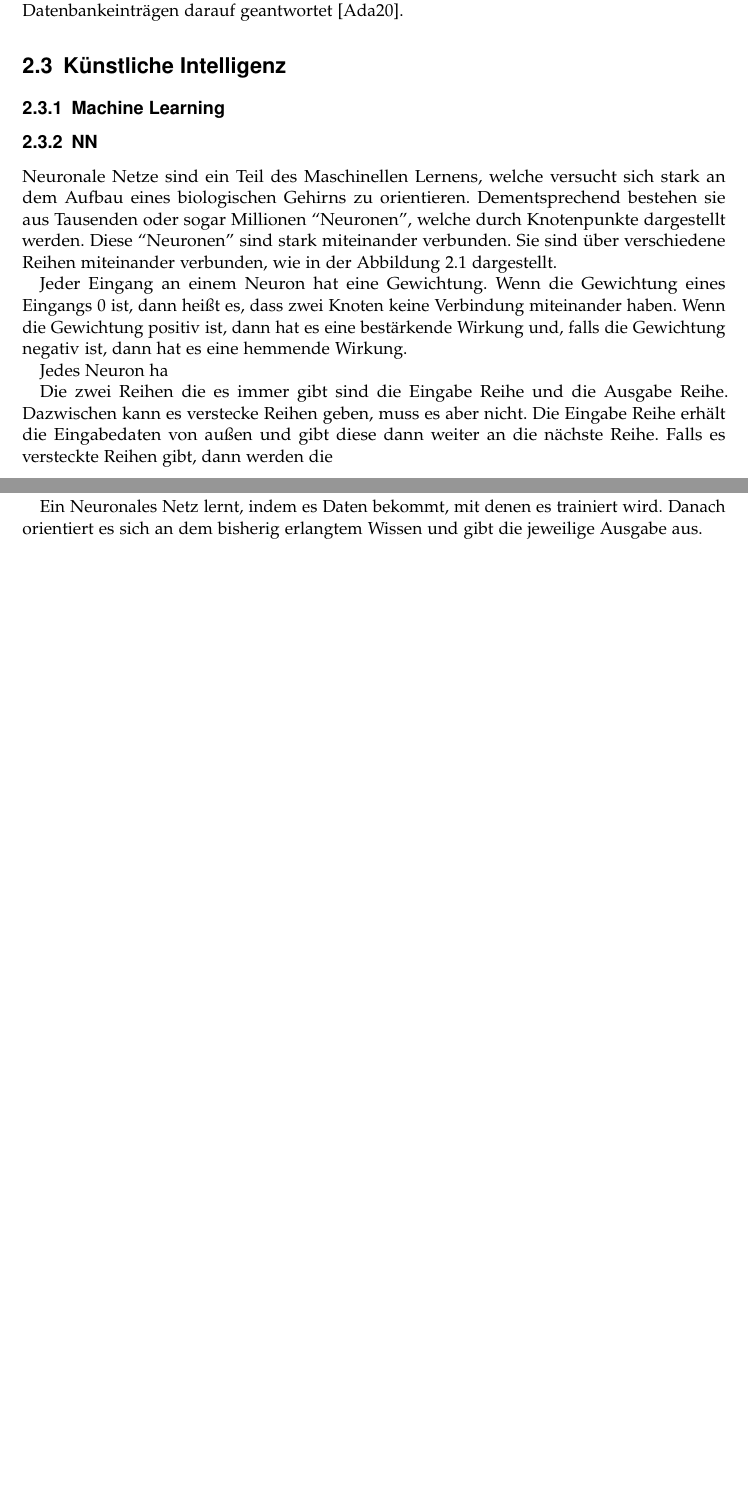
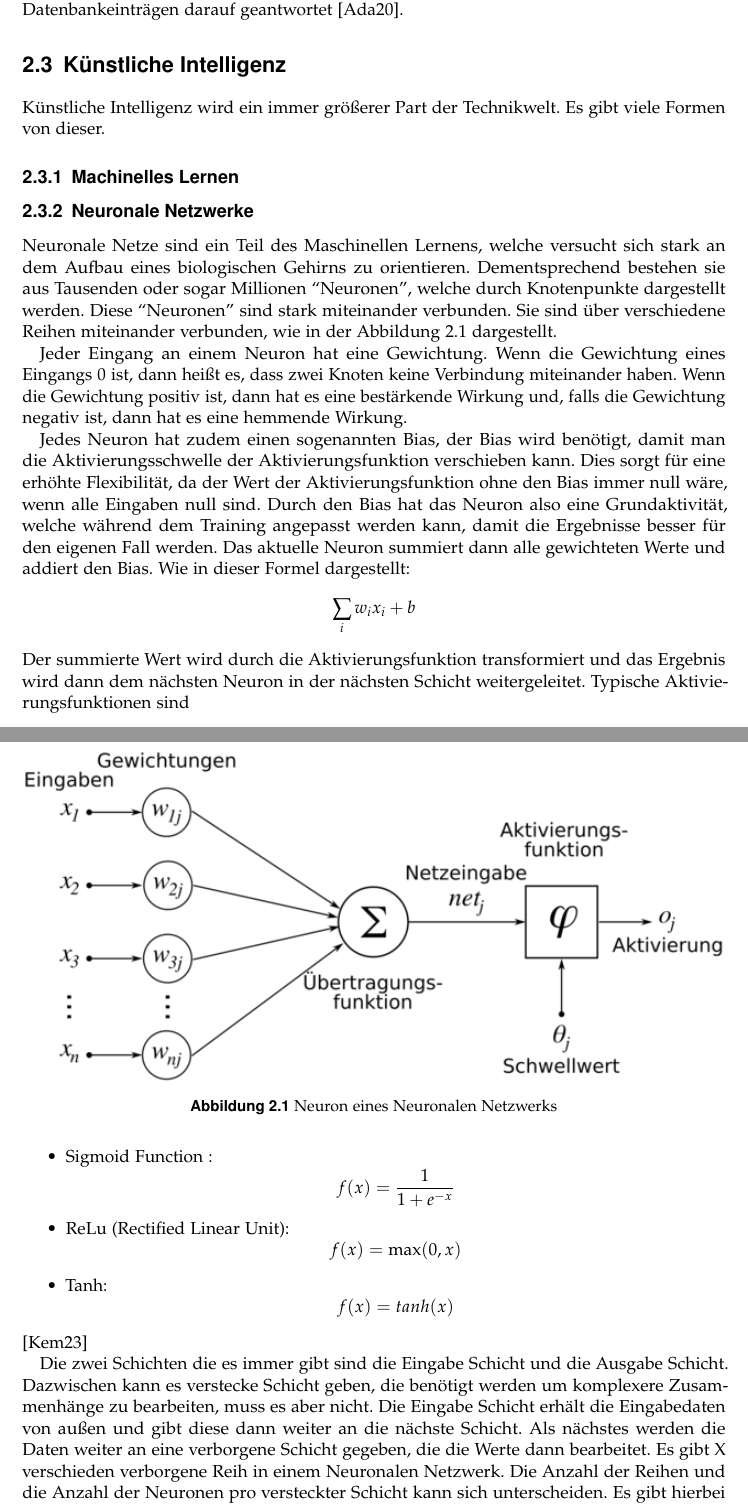
Before and after one commit to traum3rei/LLM-Chatbot-BA-Arbeit, a LaTeX thesis (thesis/thesis.tex, which reads thesis/Grundlage.tex): two parts of pages 10 and 11 of 21, joined at a grey line, cut so that both start at the same text, the shorter picture padded with empty space. Compiled offline with pdfLaTeX.

Commit message:
more stuff

```diff
--- a/thesis/Grundlage.tex
+++ b/thesis/Grundlage.tex
@@ -26,22 +26,45 @@ Nach Eliza kam ein Chatbot namens Parry der an der Stanford University entwickel
 1995 wurde der Internet Chatbot ALICE veröffentlicht. Er war im Internet zu finden und er wurde als Open Source Software veröffentlicht, hat aber nicht viele Mitentwickler gefunden, bis die Software im Jahre 1998 von der Programmiersprache SETL auf die Programmiersprache Java gewechselt ist. Das Problem war, dass SETL eine eher unbekannte Sprache war. Im Laufe der Jahre wurde das Projekt mehrmals mit verschiedenen Preise ausgezeichnet, wie beispielsweise dem Loebner Prize. Dieser Bot wurde von Weizenbaums Eliza inspiriert und war selbst die Inspiration für den Film "Her", in der die Beziehung zwischen Menschen und Maschinen beleuchtet wird\cite{moraisCanHumansFall2013}. Alice hatte eine viel größere Sammlung an Keywords, auf die sie reagieren konnte als Eliza, aber von den Grundprinzipien her, hat sie auf die selbe Art und Weise Keywords in den Eingaben des Nutzers gesucht und dann je nach ihren Datenbankeinträgen darauf geantwortet \cite{adamopoulouChatbotsHistoryTechnology2020}.
 
 \section{Künstliche Intelligenz}
+Künstliche Intelligenz wird ein immer größerer Part der Technikwelt. Es gibt viele Formen von dieser.
 
-\subsection{Machine Learning}
-\subsection{NN}
+\subsection{Machinelles Lernen}
+
+
+\subsection{Neuronale Netzwerke}
 Neuronale Netze sind ein Teil des Maschinellen Lernens, welche versucht sich stark an dem Aufbau eines biologischen Gehirns zu orientieren.
 Dementsprechend bestehen sie aus Tausenden oder sogar Millionen ``Neuronen'', welche durch Knotenpunkte dargestellt werden. Diese ``Neuronen''
 sind stark miteinander verbunden. Sie sind über verschiedene Reihen miteinander verbunden, wie in der Abbildung 2.1 dargestellt.\par
+
 Jeder Eingang an einem Neuron hat eine Gewichtung. Wenn die Gewichtung eines Eingangs 0 ist, dann heißt es, dass zwei Knoten
 keine Verbindung miteinander haben. Wenn die Gewichtung positiv ist, dann hat es eine bestärkende Wirkung und, falls die Gewichtung negativ
 ist, dann hat es eine hemmende Wirkung. \par %wikipedia https://de.wikipedia.org/wiki/Künstliches_Neuron
-Jedes Neuron ha
+Jedes Neuron hat zudem einen sogenannten Bias, der Bias wird benötigt, damit man die Aktivierungsschwelle der Aktivierungsfunktion
+verschieben kann. Dies sorgt für eine erhöhte Flexibilität, da der Wert der Aktivierungsfunktion ohne den Bias immer null wäre, wenn alle
+Eingaben null sind. Durch den Bias hat das Neuron also eine Grundaktivität, welche während dem Training angepasst werden kann, damit die Ergebnisse
+besser für den eigenen Fall werden.
+Das aktuelle Neuron summiert dann alle gewichteten Werte und addiert den Bias. Wie in dieser Formel dargestellt:
+\[
+\sum_{i} w_i x_i + b
+\]
+Der summierte Wert wird durch die Aktivierungsfunktion transformiert und das Ergebnis wird dann dem nächsten Neuron in der nächsten Schicht weitergeleitet.
+Typische Aktivierungsfunktionen sind
+\begin{itemize}
+    \item Sigmoid Function : \[f(x) = \frac{1}{1 + e^{-x}}\]
+    \item ReLu (Rectified Linear Unit): \[f(x) = \max(0, x)\]
+    \item Tanh: \[f(x)=tanh(x)\]
+\end{itemize}
+\cite{kempkesNeuronUndAktivierungsfunktion2023}
 
 \begin{figure}[t]
     \centering
     \includegraphics[width=\linewidth]{\figdir/neuron}
-    \caption{Neural Network}
+    \caption{Neuron eines Neuronalen Netzwerks}
 \end{figure}
-Die zwei Reihen die es immer gibt sind die Eingabe Reihe und die Ausgabe Reihe. Dazwischen kann es verstecke Reihen geben, muss es aber nicht.
-Die Eingabe Reihe erhält die Eingabedaten von außen und gibt diese dann weiter an die nächste Reihe. Falls es versteckte Reihen gibt, dann
-werden die
+Die zwei Schichten die es immer gibt sind die Eingabe Schicht und die Ausgabe Schicht. Dazwischen kann es verstecke Schicht geben, die benötigt werden um
+komplexere Zusammenhänge zu bearbeiten, muss es aber nicht.
+Die Eingabe Schicht erhält die Eingabedaten von außen und gibt diese dann weiter an die nächste Schicht.
+Als nächstes werden die Daten weiter an eine verborgene Schicht gegeben, die die Werte dann bearbeitet.
+Es gibt X verschieden verborgene Reih in einem Neuronalen Netzwerk. Die Anzahl der Reihen und die Anzahl
+der Neuronen pro versteckter Schicht kann sich unterscheiden. Es gibt hierbei keine allgemeingültige Größe,
+die für alle Fälle passt. Stattdessen kommen hierbei Erfahrung und Experimentation ins Spiel.\par
@@ -54,6 +83,6 @@ werden die
 \end{figure}
-Ein Neuronales Netz lernt, indem es Daten bekommt, mit denen es trainiert wird. Danach orientiert es sich an dem bisherig
-erlangtem Wissen und gibt die jeweilige Ausgabe aus.
+\subsection{Training}
+
 
 
 \section{LLMs}
```
Also changed, not shown: thesis/Bibliography.bib (+24 -0 lines), thesis/figures/nn.png (added), thesis/thesis.pdf, thesis/Grundlage.tex (14 more changed lines).
